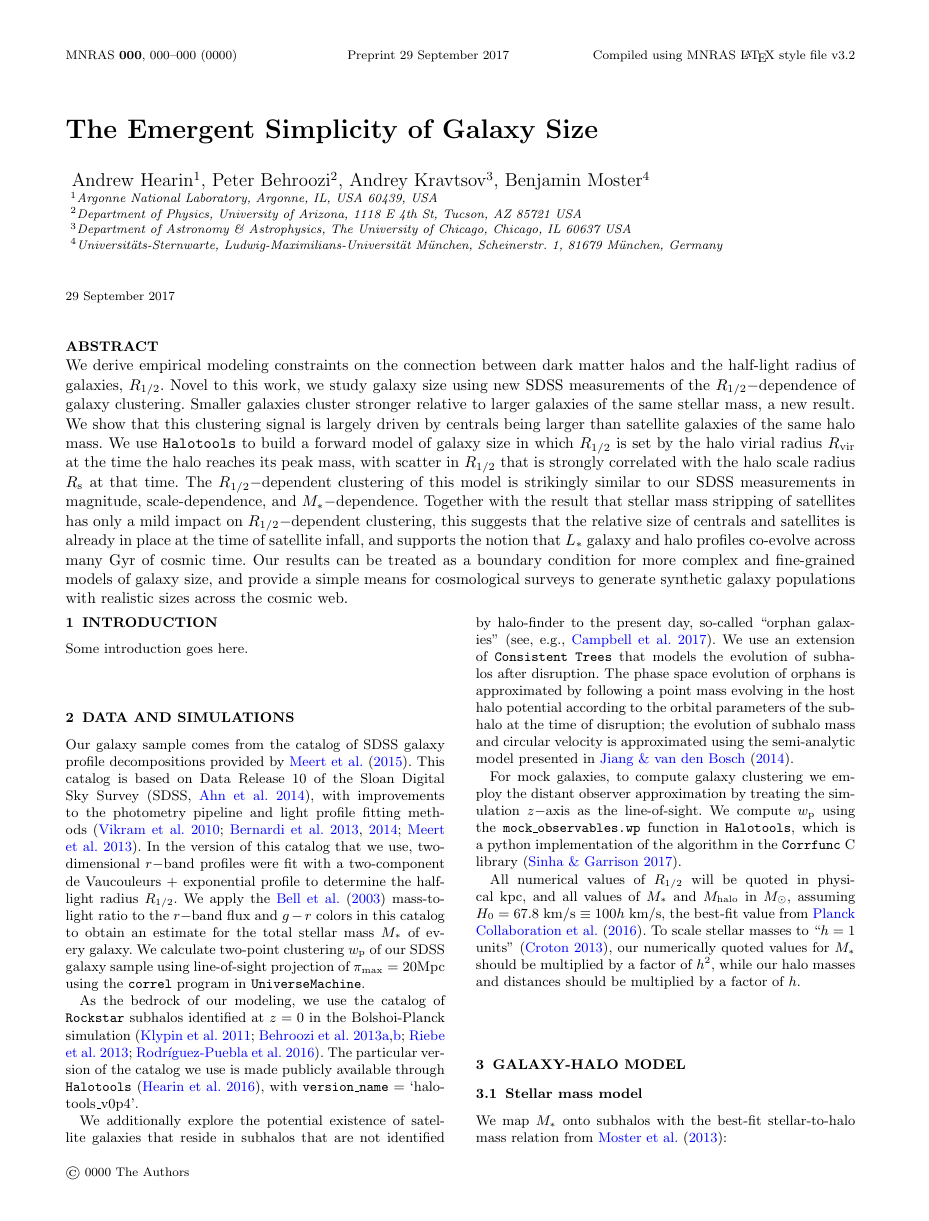
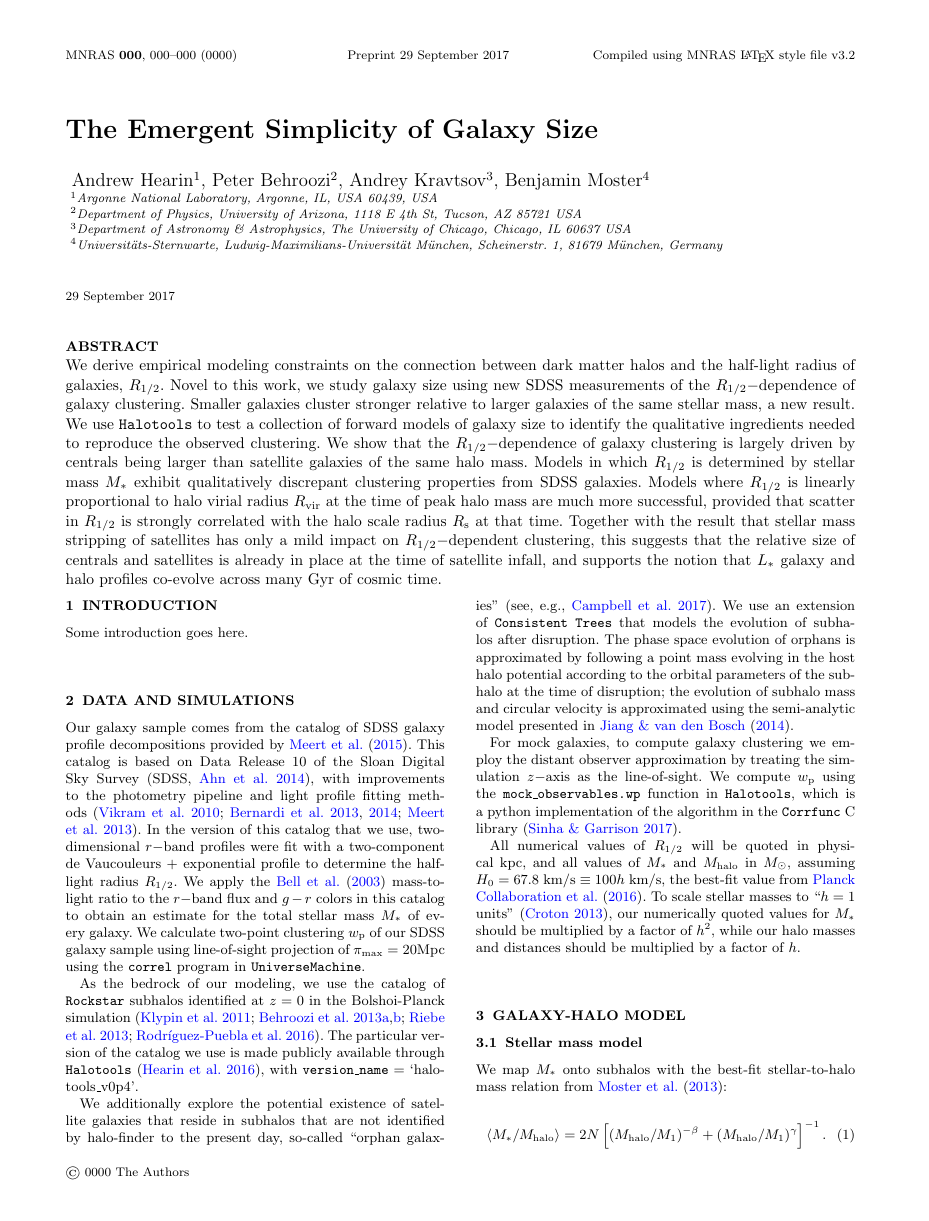
Before and after one commit to aphearin/galsize_models, a LaTeX paper (paper/galsize_paper.tex): page 1 of 4. Compiled offline with pdfLaTeX; an older LaTeX class or package is replaced by its successor; a missing bibliography style is replaced by a similar one.

Commit message:
Revised abstract

```diff
--- a/paper/galsize_paper.tex
+++ b/paper/galsize_paper.tex
@@ -91,7 +91,8 @@ $^{4}$Universit{\"a}ts-Sternwarte, Ludwig-Maximilians-Universit{\"a}t M{\"u}nche
 \maketitle
 
 \begin{abstract}
-We derive empirical modeling constraints on the connection between dark matter halos and the half-light radius of galaxies, $\rhalf.$ Novel to this work, we study galaxy size using new SDSS measurements of the $\rhalf-$dependence of galaxy clustering. Smaller galaxies cluster stronger relative to larger galaxies of the same stellar mass, a new result. We show that this clustering signal is largely driven by centrals being larger than satellite galaxies of the same halo mass. We use {\tt Halotools} to build a forward model of galaxy size in which $\rhalf$ is set by the halo virial radius $\rvir$ at the time the halo reaches its peak mass, with scatter in $\rhalf$ that is strongly correlated with the halo scale radius $R_{\rm s}$ at that time. The $\rhalf-$dependent clustering of this model is strikingly similar to our SDSS measurements in magnitude, scale-dependence, and $\mstar-$dependence. Together with the result that stellar mass stripping of satellites has only a mild impact on $\rhalf-$dependent clustering, this suggests that the relative size of centrals and satellites is already in place at the time of satellite infall, and supports the notion that $L_{\ast}$ galaxy and halo profiles co-evolve across many Gyr of cosmic time. Our results can be treated as a boundary condition for more complex and fine-grained models of galaxy size, and provide a simple means for cosmological surveys to generate synthetic galaxy populations with realistic sizes across the cosmic web.
+We derive empirical modeling constraints on the connection between dark matter halos and the half-light radius of galaxies, $\rhalf.$ Novel to this work, we study galaxy size using new SDSS measurements of the $\rhalf-$dependence of galaxy clustering. Smaller galaxies cluster stronger relative to larger galaxies of the same stellar mass, a new result. We use {\tt Halotools} to test a collection of forward models of galaxy size to identify the qualitative ingredients needed to reproduce the observed clustering. We show that the $\rhalf-$dependence of galaxy clustering is largely driven by centrals being larger than satellite galaxies of the same halo mass. Models in which $\rhalf$ is determined by stellar mass $\mstar$ exhibit qualitatively discrepant clustering properties from SDSS galaxies. Models where $\rhalf$ is linearly proportional to halo virial radius $\rvir$ at the time of peak halo mass are much more successful, provided that scatter in $\rhalf$ is strongly correlated with the halo scale radius $R_{\rm s}$ at that time. Together with the result that stellar mass stripping of satellites has only a mild impact on $\rhalf-$dependent clustering, this suggests that the relative size of centrals and satellites is already in place at the time of satellite infall, and supports the notion that $L_{\ast}$ galaxy and halo profiles co-evolve across many Gyr of cosmic time.
+%Our results can be treated as a boundary condition for more complex and fine-grained models of galaxy size, and provide a simple means for cosmological surveys to generate synthetic galaxy populations with realistic sizes across the cosmic web.
 \end{abstract}
 
 \section{Introduction}
```
Also changed, not shown: paper/galsize_paper.pdf.
